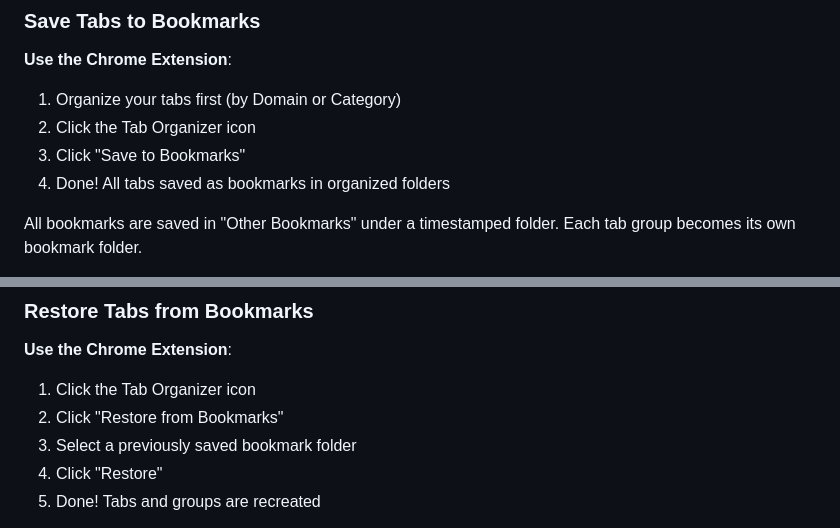
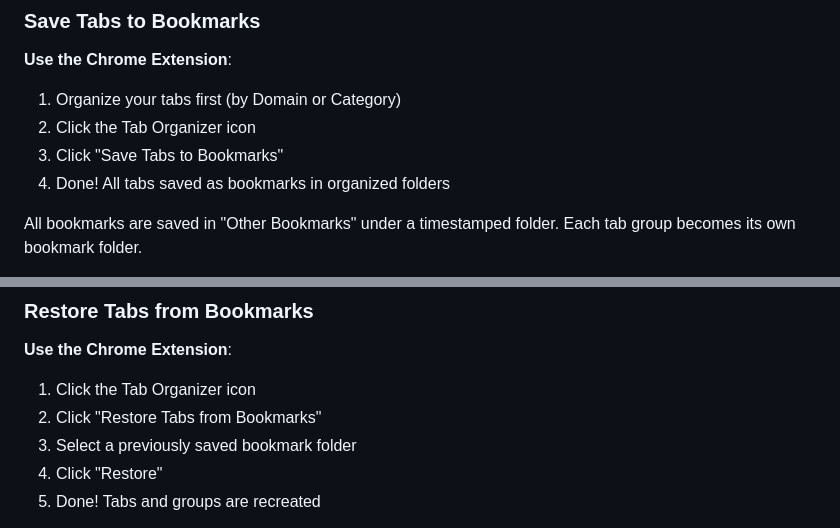
Before and after one commit to malston/chrome-tabs, a Markdown page: README.md, 2 parts joined by grey strips. Drawn GitHub-style.

```diff
--- a/README.md
+++ b/README.md
@@ -187,7 +187,7 @@ Protected groups are automatically saved to bookmarks, making them easy to recov
 
 1. Organize your tabs first (by Domain or Category)
 2. Click the Tab Organizer icon
-3. Click "Save to Bookmarks"
+3. Click "Save Tabs to Bookmarks"
 4. Done! All tabs saved as bookmarks in organized folders
 
 All bookmarks are saved in "Other Bookmarks" under a timestamped folder. Each tab group becomes its own bookmark folder.
@@ -211,7 +211,7 @@ Custom categories let you group tabs exactly how you want. For example:
 **Use the Chrome Extension**:
 
 1. Click the Tab Organizer icon
-2. Click "Restore from Bookmarks"
+2. Click "Restore Tabs from Bookmarks"
 3. Select a previously saved bookmark folder
 4. Click "Restore"
 5. Done! Tabs and groups are recreated
```
Also changed, not shown: other parts of README.md (+21 -21 lines).
